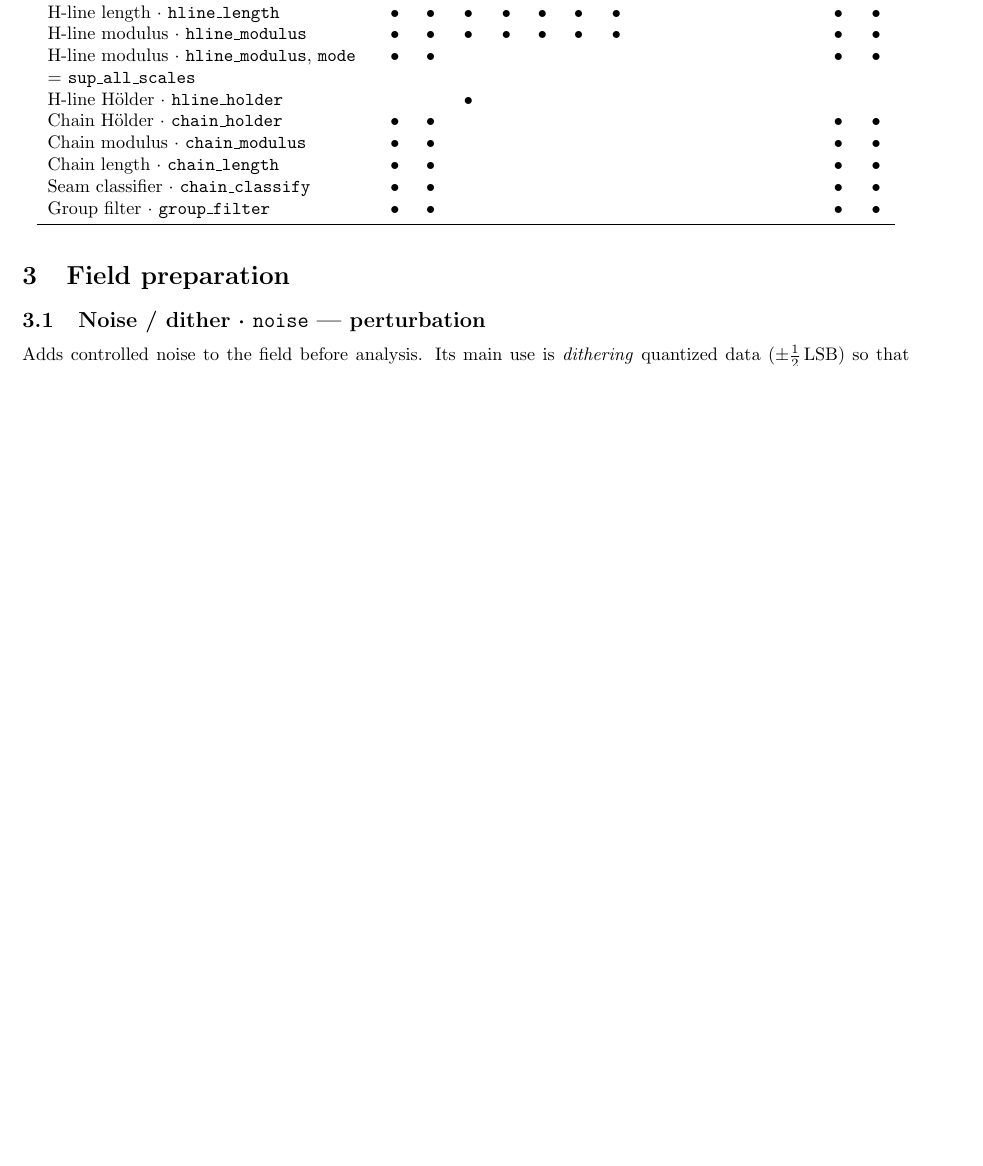
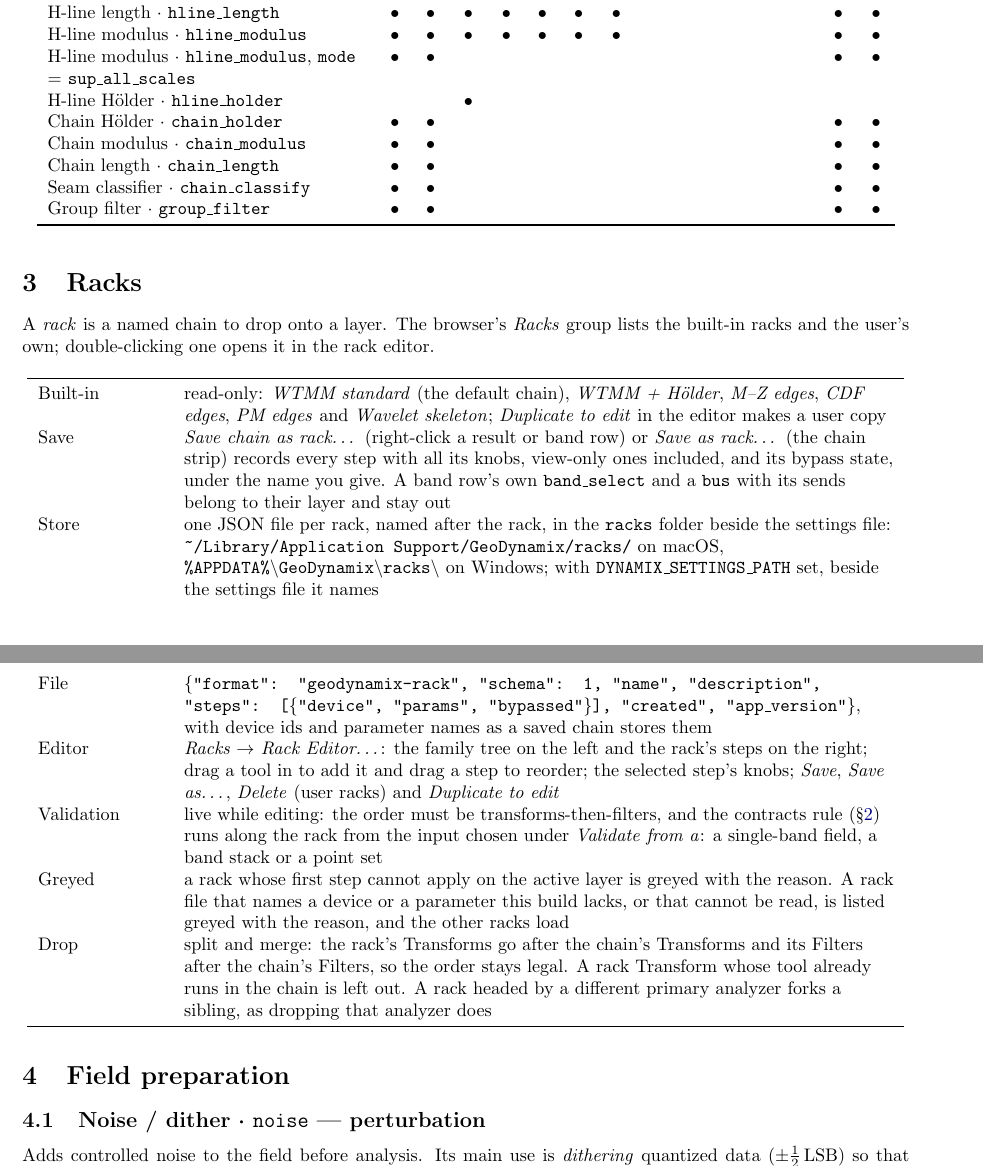
Before and after one commit to MarioKartUltra/GeoDynamX, a LaTeX document (docs/reference/devices_reference.tex): part of page 10 of 26 before the commit and two parts of pages 10 and 11 of 27 after it, the two joined at a grey line, cut so that both start at the same text, the shorter picture padded with empty space. Compiled offline with pdfLaTeX.

Commit message:
Device reference: racks, their file and folder, Save as rack, the rack editor and the split-and-merge drop

```diff
--- a/docs/reference/devices_reference.tex
+++ b/docs/reference/devices_reference.tex
@@ -372,6 +375,45 @@ whose analysis stamps a per-point $\alpha$. A derivative dataset's frozen vector
 analysis, so the same tools apply after them.
 
 \input{tables/applicability}
+
+%======================================================================
+\section{Racks}\label{sec:racks}
+A \emph{rack} is a named chain to drop onto a layer. The browser's \emph{Racks} group lists the
+built-in racks and the user's own; double-clicking one opens it in the rack editor.
+
+\begin{longtable}{>{\raggedright\arraybackslash}p{0.14\textwidth}>{\raggedright\arraybackslash}p{0.80\textwidth}}
+\toprule
+Built-in & read-only: \emph{WTMM standard} (the default chain), \emph{WTMM + H\"older},
+           \emph{M--Z edges}, \emph{CDF edges}, \emph{PM edges} and \emph{Wavelet skeleton};
+           \emph{Duplicate to edit} in the editor makes a user copy \\
+Save & \emph{Save chain as rack\ldots} (right-click a result or band row) or \emph{Save as
+       rack\ldots} (the chain strip) records every step with all its knobs, view-only ones
+       included, and its bypass state, under the name you give. A band row's own
+       \dev{band\_select} and a \dev{bus} with its sends belong to their layer and stay out \\
+Store & one JSON file per rack, named after the rack, in the \texttt{racks} folder beside the
+        settings file: \texttt{\textasciitilde/Library/Application Support/GeoDynamix/racks/}
+        on macOS, \texttt{\%APPDATA\%\textbackslash GeoDynamix\textbackslash racks\textbackslash}
+        on Windows; with \texttt{DYNAMIX\_SETTINGS\_PATH} set, beside the settings file it
+        names \\
+File & \texttt{\{"format": "geodynamix-rack", "schema": 1, "name", "description", "steps":
+       [\{"device", "params", "bypassed"\}], "created", "app\_version"\}}, with device ids and
+       parameter names as a saved chain stores them \\
+Editor & \emph{Racks $\to$ Rack Editor\ldots}: the family tree on the left and the rack's steps
+         on the right; drag a tool in to add it and drag a step to reorder; the selected step's
+         knobs; \emph{Save}, \emph{Save as\ldots}, \emph{Delete} (user racks) and
+         \emph{Duplicate to edit} \\
+Validation & live while editing: the order must be transforms-then-filters, and the contracts
+             rule (\S\ref{sec:contracts}) runs along the rack from the input chosen under
+             \emph{Validate from a}: a single-band field, a band stack or a point set \\
+Greyed & a rack whose first step cannot apply on the active layer is greyed with the reason. A
+         rack file that names a device or a parameter this build lacks, or that cannot be
+         read, is listed greyed with the reason, and the other racks load \\
+Drop & split and merge: the rack's Transforms go after the chain's Transforms and its Filters
+       after the chain's Filters, so the order stays legal. A rack Transform whose tool already
+       runs in the chain is left out. A rack headed by a different primary analyzer forks a
+       sibling, as dropping that analyzer does \\
+\bottomrule
+\end{longtable}
 
 %======================================================================
 \section{Field preparation}
```
Also changed, not shown: docs/reference/devices_reference.pdf, docs/reference/devices_reference.tex (5 more changed lines).
